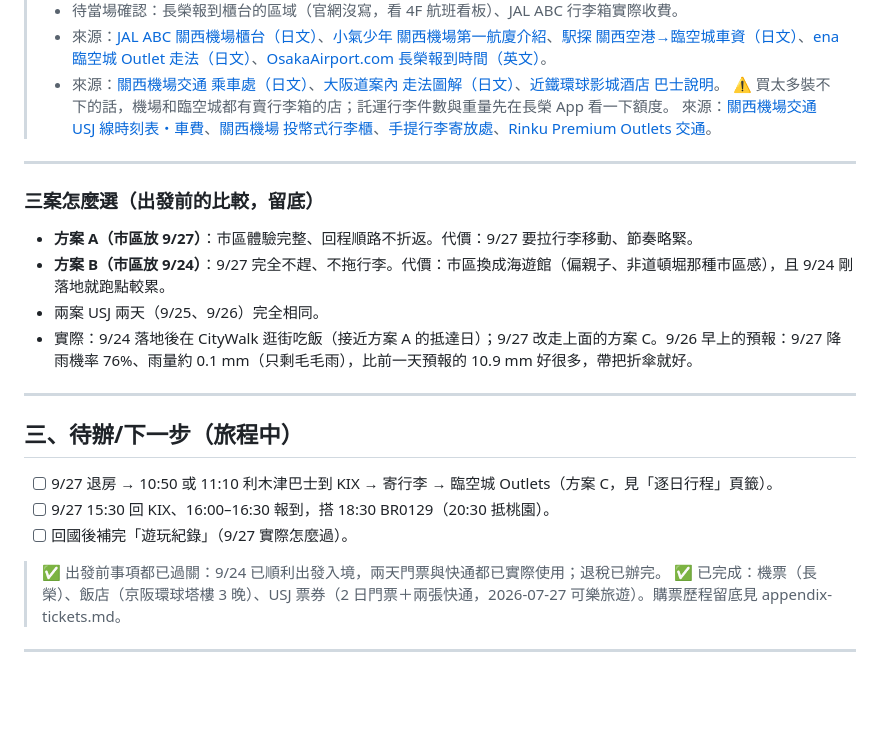
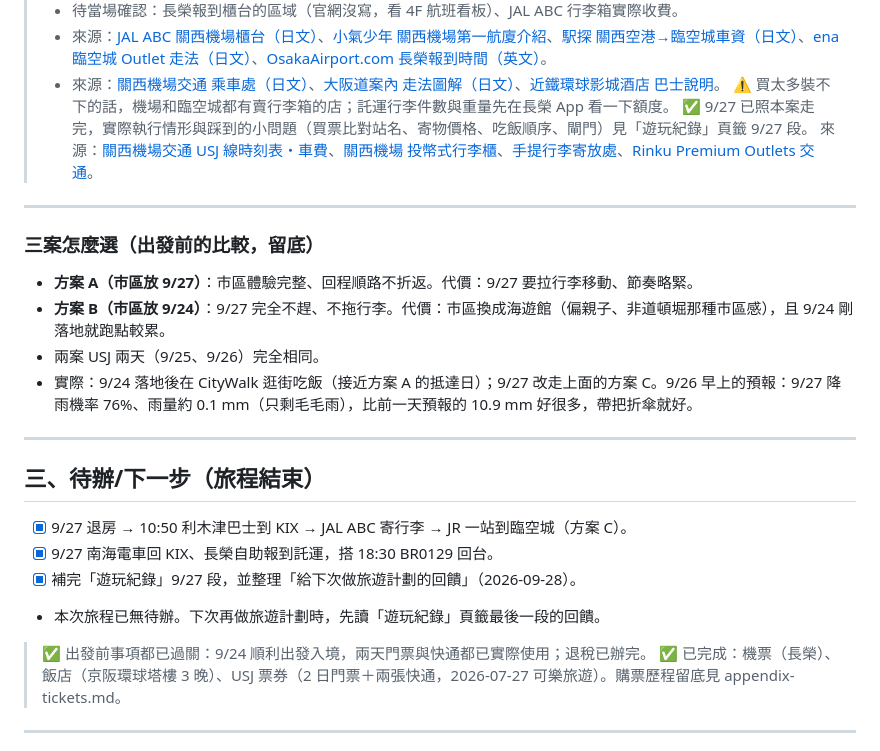
Before and after one commit to mansonliu/osaka-usj-2026-09, a Markdown page: README.md, the part around one of its changes. GitHub-like rendering; blank space fills up the shorter version.

Commit message:
遊玩紀錄：補 9/27 退房回程實況＋「給下次做旅遊計劃的回饋」；待辦與頁首改旅程結束版；交班單收尾
Co-Authored-By: Claude Fable 5.1 <noreply@anthropic.com>

```diff
--- a/README.md
+++ b/README.md
@@ -258,6 +258,7 @@
 > - 來源：[JAL ABC 關西機場櫃台（日文）](https://www.jalabc.com/airport_counter/kansai-airport.html)、[小氣少年 關西機場第一航廈介紹](https://nicklee.tw/754/kansai-airport/)、[駅探 關西空港→臨空城車資（日文）](https://ekitan.com/transit/fare/sf-5130/st-6150)、[ena 臨空城 Outlet 走法（日文）](https://kokunai.ena.travel/kokunai/air/airport_topics/kix/premiumoutlets/)、[OsakaAirport.com 長榮報到時間（英文）](https://osakaairport.com/airlines/eva_air/check-in.htm)。
 > - 來源：[關西機場交通 乘車處（日文）](https://www.kate.co.jp/busstop/detail/3493)、[大阪道案內 走法圖解（日文）](https://michiannai.net/usj-kansai-airport/)、[近鐵環球影城酒店 巴士說明](https://www.miyakohotels.ne.jp/hotel-kintetsu/facilities/kansaiairportbus/)。
 > ⚠ 買太多裝不下的話，機場和臨空城都有賣行李箱的店；託運行李件數與重量先在長榮 App 看一下額度。
+> ✅ 9/27 已照本案走完，實際執行情形與踩到的小問題（買票比對站名、寄物價格、吃飯順序、閘門）見「遊玩紀錄」頁籤 9/27 段。
 > 來源：[關西機場交通 USJ 線時刻表・車費](https://www.kate.co.jp/tcn/timetable/detail/NU)、[關西機場 投幣式行李櫃](https://www.kansai-airport.or.jp/tw/service/delivery/06.html)、[手提行李寄放處](https://www.kansai-airport.or.jp/tw/service/delivery/01.html)、[Rinku Premium Outlets 交通](https://www.premiumoutlets.co.jp/en/rinku/access/access_bus.html)。
 
 ---
@@ -270,13 +271,14 @@
 
 ---
 
-## 三、待辦/下一步（旅程中）
+## 三、待辦/下一步（旅程結束）
 
-- [ ] 9/27 退房 → 10:50 或 11:10 利木津巴士到 KIX → 寄行李 → 臨空城 Outlets（方案 C，見「逐日行程」頁籤）。
-- [ ] 9/27 15:30 回 KIX、16:00–16:30 報到，搭 18:30 BR0129（20:30 抵桃園）。
-- [ ] 回國後補完「遊玩紀錄」（9/27 實際怎麼過）。
+- [x] 9/27 退房 → 10:50 利木津巴士到 KIX → JAL ABC 寄行李 → JR 一站到臨空城（方案 C）。
+- [x] 9/27 南海電車回 KIX、長榮自助報到託運，搭 18:30 BR0129 回台。
+- [x] 補完「遊玩紀錄」9/27 段，並整理「給下次做旅遊計劃的回饋」（2026-09-28）。
+- 本次旅程已無待辦。下次再做旅遊計劃時，先讀「遊玩紀錄」頁籤最後一段的回饋。
 
-> ✅ 出發前事項都已過關：9/24 已順利出發入境，兩天門票與快通都已實際使用；退稅已辦完。
+> ✅ 出發前事項都已過關：9/24 順利出發入境，兩天門票與快通都已實際使用；退稅已辦完。
 > ✅ 已完成：機票（長榮）、飯店（京阪環球塔樓 3 晚）、USJ 票券（2 日門票＋兩張快通，2026-07-27 可樂旅遊）。購票歷程留底見 appendix-tickets.md。
 
 ---
```
Also changed, not shown: other parts of README.md (+27 -1 lines), HANDOFF.md (+7 -10 lines).
